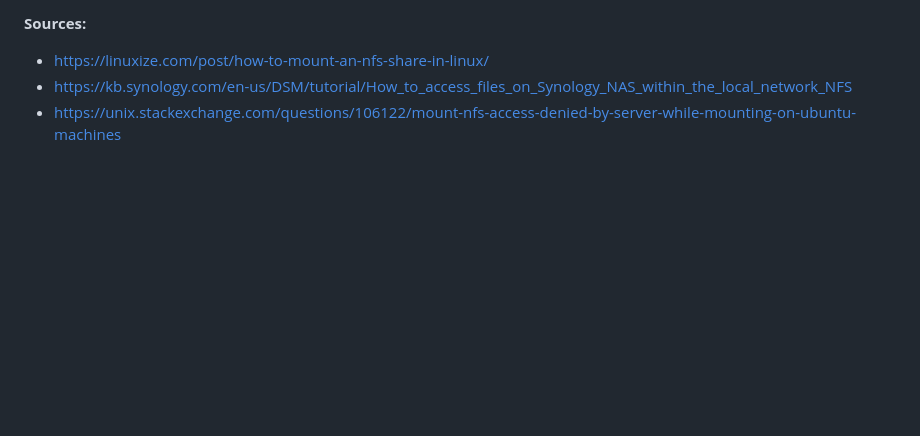
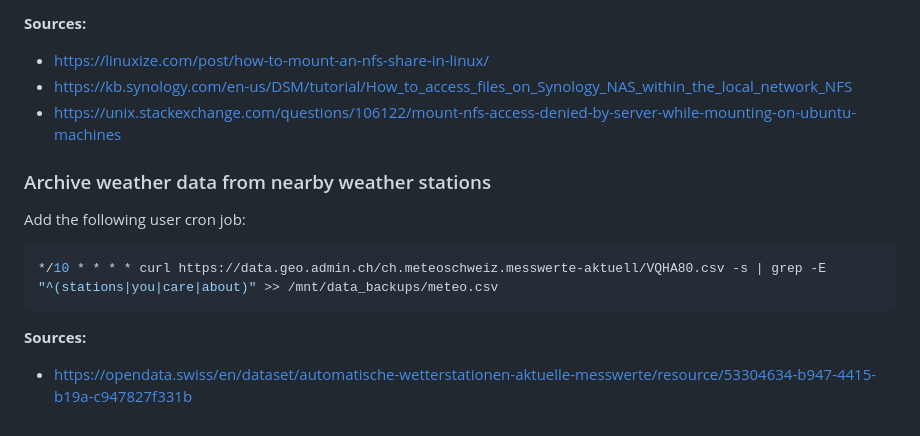
Before and after one commit to Joelius300/HeatingDataMonitor, a Markdown page: SETUP.md, the part around the change. Drawn GitHub-style; blank space fills up the shorter version.

Commit message:
Add note on weather data archive

````diff
--- a/SETUP.md
+++ b/SETUP.md
@@ -131,3 +131,15 @@ $NAS_HOST:$MOUNT_PATH $BACKUP_FOLDER nfs defaults 0 0
 - https://linuxize.com/post/how-to-mount-an-nfs-share-in-linux/
 - https://kb.synology.com/en-us/DSM/tutorial/How_to_access_files_on_Synology_NAS_within_the_local_network_NFS
 - https://unix.stackexchange.com/questions/106122/mount-nfs-access-denied-by-server-while-mounting-on-ubuntu-machines
+
+### Archive weather data from nearby weather stations
+
+Add the following user cron job:
+
+```bash
+*/10 * * * * curl https://data.geo.admin.ch/ch.meteoschweiz.messwerte-aktuell/VQHA80.csv -s | grep -E "^(stations|you|care|about)" >> /mnt/data_backups/meteo.csv
+```
+
+**Sources:**
+
+- https://opendata.swiss/en/dataset/automatische-wetterstationen-aktuelle-messwerte/resource/53304634-b947-4415-b19a-c947827f331b
````
